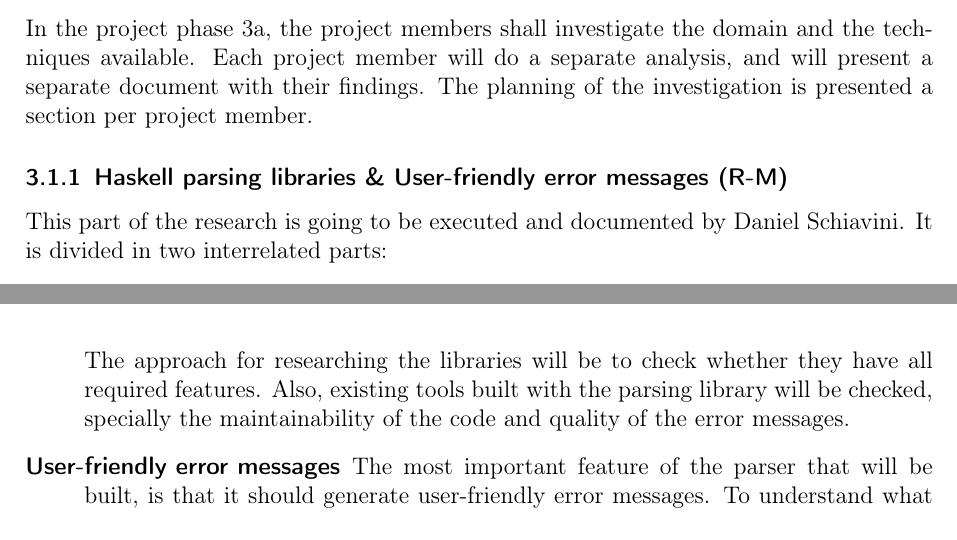
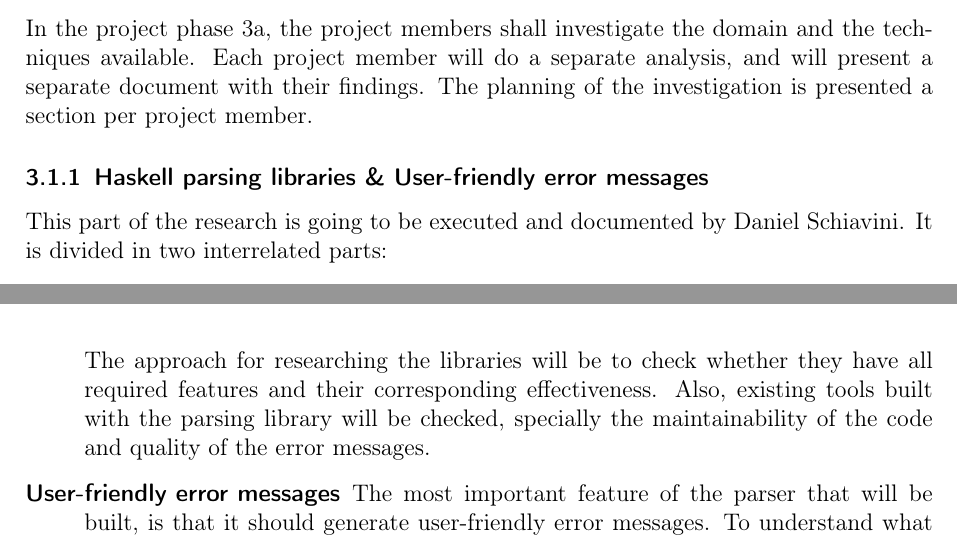
Before and after one commit to DanielSchiavini/ampersand-abi, a LaTeX document (Planning/Planning.tex, which reads Planning/Sections/Knowledge-acquisition.tex): two parts of pages 10 and 11 of 37, joined at a grey line, cut so that both start at the same text. Compiled offline with pdfLaTeX.

Commit message:
Minor change after peer review of domain & techniques of Daniel's section

```diff
--- a/Planning/Sections/Knowledge-acquisition.tex
+++ b/Planning/Sections/Knowledge-acquisition.tex
@@ -9,7 +9,7 @@ In the project phase 3a, the project members shall investigate the domain and th
 Each project member will do a separate analysis, and will present a separate document with their findings.
 The planning of the investigation is presented a section per project member.
 
-\subsubsection{Haskell parsing libraries \& User-friendly error messages (R-M)}
+\subsubsection{Haskell parsing libraries \& User-friendly error messages}
 This part of the research is going to be executed and documented by Daniel Schiavini.
 It is divided in two interrelated parts:
 \begin{description}
@@ -30,7 +30,7 @@ It is divided in two interrelated parts:
 	The result of this research could also be that the UU.Parsing library is the best choice.
 	One big advantage for this library is that the current code base can be very helpful.
 
-	The approach for researching the libraries will be to check whether they have all required features.
+	The approach for researching the libraries will be to check whether they have all required features and their corresponding effectiveness.
 	Also, existing tools built with the parsing library will be checked, specially the maintainability of the code and quality of the error messages.
 
 	\item [User-friendly error messages]
```
